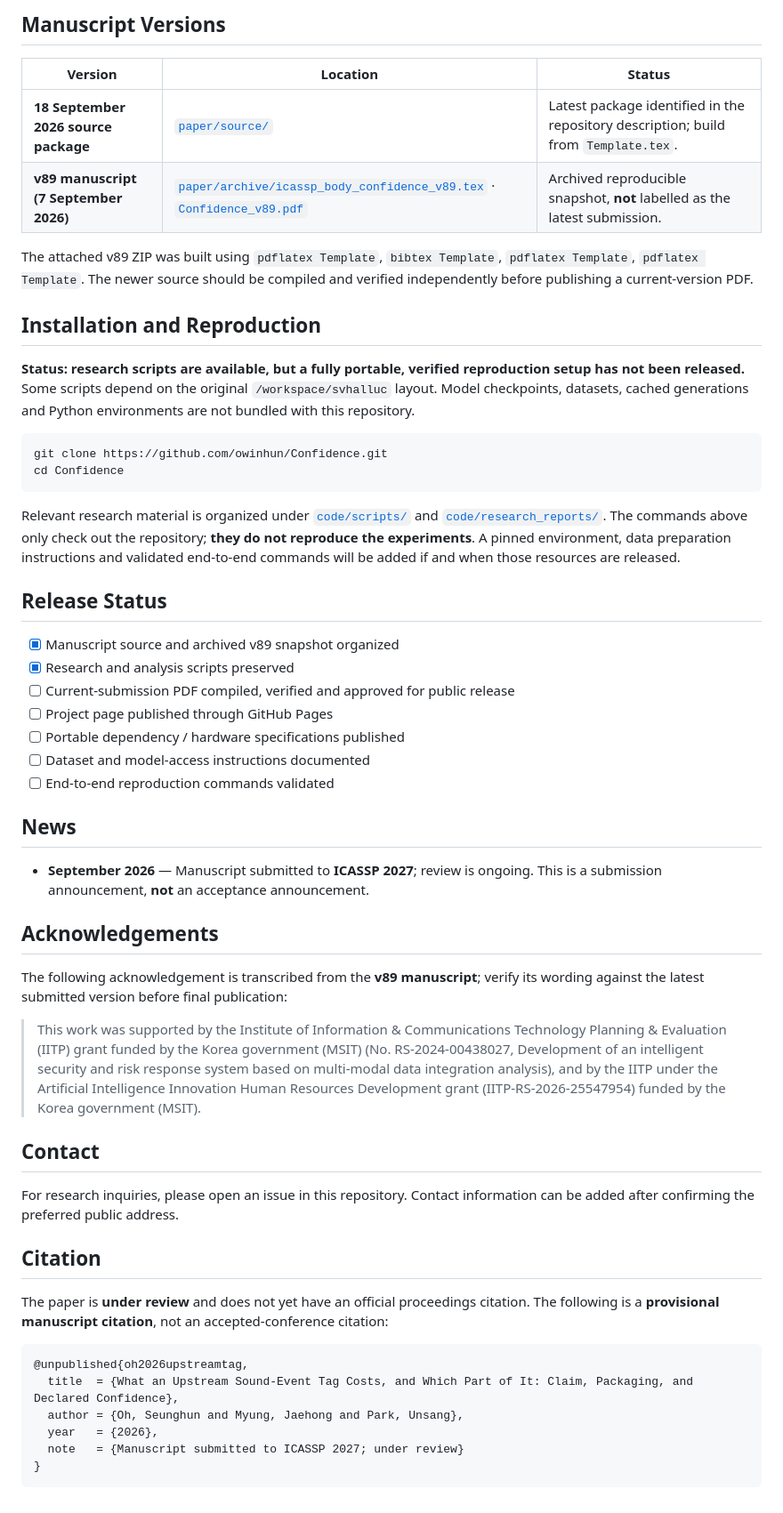
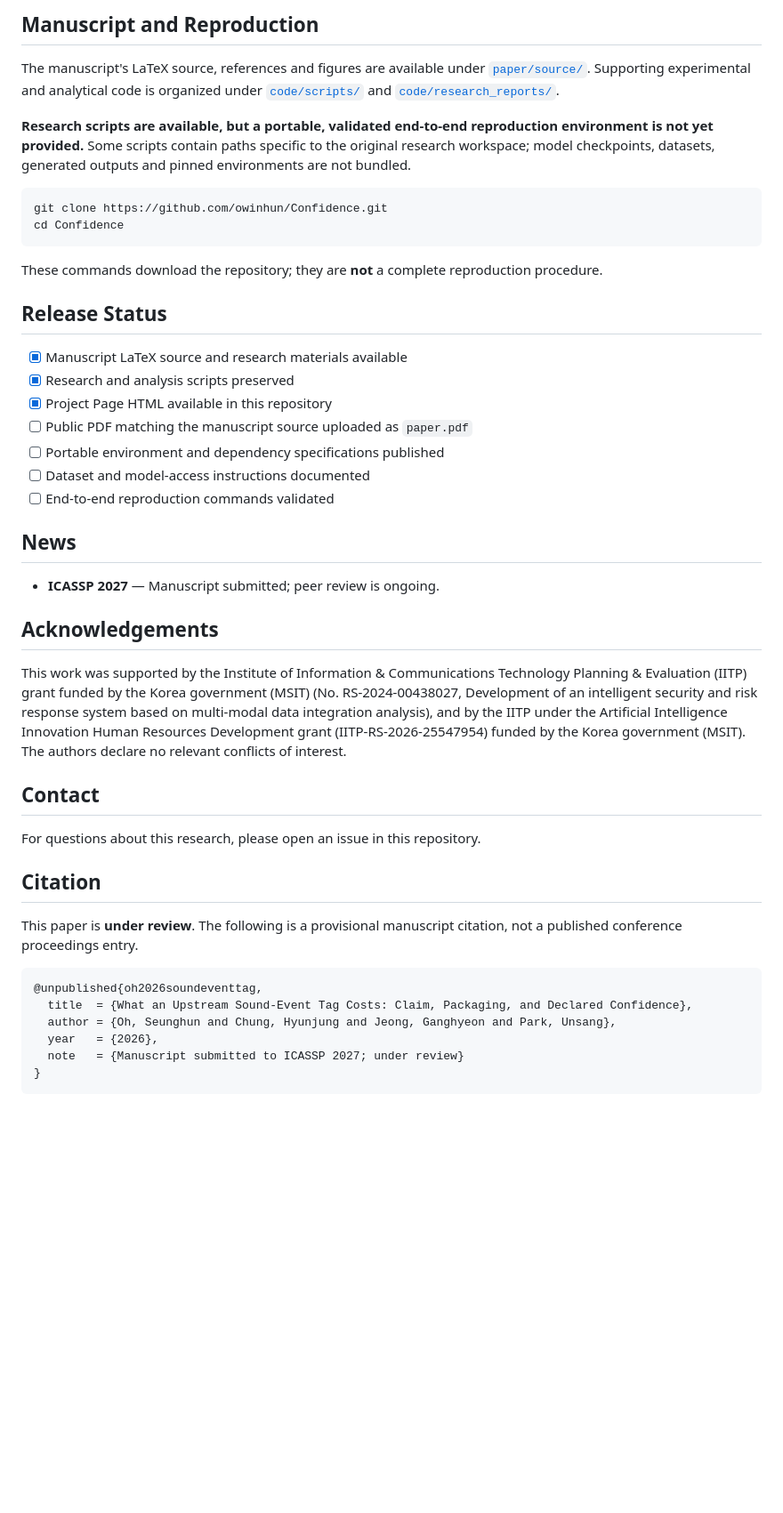
Before and after one commit to owinhun/Confidence, a Markdown page: README.md, the part around one of its changes. Shown at 89% size. Drawn GitHub-style; blank space fills up the shorter version.

````diff
--- a/README.md
+++ b/README.md
@@ -47,56 +47,47 @@ These summaries reflect the **archived v89 manuscript**. Check them against the
 
-## Manuscript Versions
+## Manuscript and Reproduction
 
-| Version | Location | Status |
-| --- | --- | --- |
-| **18 September 2026 source package** | [`paper/source/`](./paper/source/) | Latest package identified in the repository description; build from `Template.tex`. |
-| **v89 manuscript (7 September 2026)** | [`paper/archive/icassp_body_confidence_v89.tex`](./paper/archive/icassp_body_confidence_v89.tex) · [`Confidence_v89.pdf`](./paper/archive/Confidence_v89.pdf) | Archived reproducible snapshot, **not** labelled as the latest submission. |
+The manuscript's LaTeX source, references and figures are available under [`paper/source/`](./paper/source/). Supporting experimental and analytical code is organized under [`code/scripts/`](./code/scripts/) and [`code/research_reports/`](./code/research_reports/).
 
-The attached v89 ZIP was built using `pdflatex Template`, `bibtex Template`, `pdflatex Template`, `pdflatex Template`. The newer source should be compiled and verified independently before publishing a current-version PDF.
-
-## Installation and Reproduction
-
-**Status: research scripts are available, but a fully portable, verified reproduction setup has not been released.** Some scripts depend on the original `/workspace/svhalluc` layout. Model checkpoints, datasets, cached generations and Python environments are not bundled with this repository.
+**Research scripts are available, but a portable, validated end-to-end reproduction environment is not yet provided.** Some scripts contain paths specific to the original research workspace; model checkpoints, datasets, generated outputs and pinned environments are not bundled.
 
 ```bash
 git clone https://github.com/owinhun/Confidence.git
 cd Confidence
 ```
 
-Relevant research material is organized under [`code/scripts/`](./code/scripts/) and [`code/research_reports/`](./code/research_reports/). The commands above only check out the repository; **they do not reproduce the experiments**. A pinned environment, data preparation instructions and validated end-to-end commands will be added if and when those resources are released.
+These commands download the repository; they are **not** a complete reproduction procedure.
 
 ## Release Status
 
-- [x] Manuscript source and archived v89 snapshot organized
+- [x] Manuscript LaTeX source and research materials available
 - [x] Research and analysis scripts preserved
-- [ ] Current-submission PDF compiled, verified and approved for public release
-- [ ] Project page published through GitHub Pages
-- [ ] Portable dependency / hardware specifications published
+- [x] Project Page HTML available in this repository
+- [ ] Public PDF matching the manuscript source uploaded as `paper.pdf`
+- [ ] Portable environment and dependency specifications published
 - [ ] Dataset and model-access instructions documented
 - [ ] End-to-end reproduction commands validated
 
 ## News
 
-- **September 2026** — Manuscript submitted to **ICASSP 2027**; review is ongoing. This is a submission announcement, **not** an acceptance announcement.
+- **ICASSP 2027** — Manuscript submitted; peer review is ongoing.
 
 ## Acknowledgements
 
-The following acknowledgement is transcribed from the **v89 manuscript**; verify its wording against the latest submitted version before final publication:
-
-> This work was supported by the Institute of Information & Communications Technology Planning & Evaluation (IITP) grant funded by the Korea government (MSIT) (No. RS-2024-00438027, Development of an intelligent security and risk response system based on multi-modal data integration analysis), and by the IITP under the Artificial Intelligence Innovation Human Resources Development grant (IITP-RS-2026-25547954) funded by the Korea government (MSIT).
+This work was supported by the Institute of Information & Communications Technology Planning & Evaluation (IITP) grant funded by the Korea government (MSIT) (No. RS-2024-00438027, Development of an intelligent security and risk response system based on multi-modal data integration analysis), and by the IITP under the Artificial Intelligence Innovation Human Resources Development grant (IITP-RS-2026-25547954) funded by the Korea government (MSIT). The authors declare no relevant conflicts of interest.
 
 ## Contact
 
-For research inquiries, please open an issue in this repository. Contact information can be added after confirming the preferred public address.
+For questions about this research, please open an issue in this repository.
 
 ## Citation
 
-The paper is **under review** and does not yet have an official proceedings citation. The following is a **provisional manuscript citation**, not an accepted-conference citation:
+This paper is **under review**. The following is a provisional manuscript citation, not a published conference proceedings entry.
 
 ```bibtex
-@unpublished{oh2026upstreamtag,
-  title  = {What an Upstream Sound-Event Tag Costs, and Which Part of It: Claim, Packaging, and Declared Confidence},
-  author = {Oh, Seunghun and Myung, Jaehong and Park, Unsang},
+@unpublished{oh2026soundeventtag,
+  title  = {What an Upstream Sound-Event Tag Costs: Claim, Packaging, and Declared Confidence},
+  author = {Oh, Seunghun and Chung, Hyunjung and Jeong, Ganghyeon and Park, Unsang},
   year   = {2026},
   note   = {Manuscript submitted to ICASSP 2027; under review}
 }
````
Also changed, not shown: other parts of README.md (+26 -26 lines).
